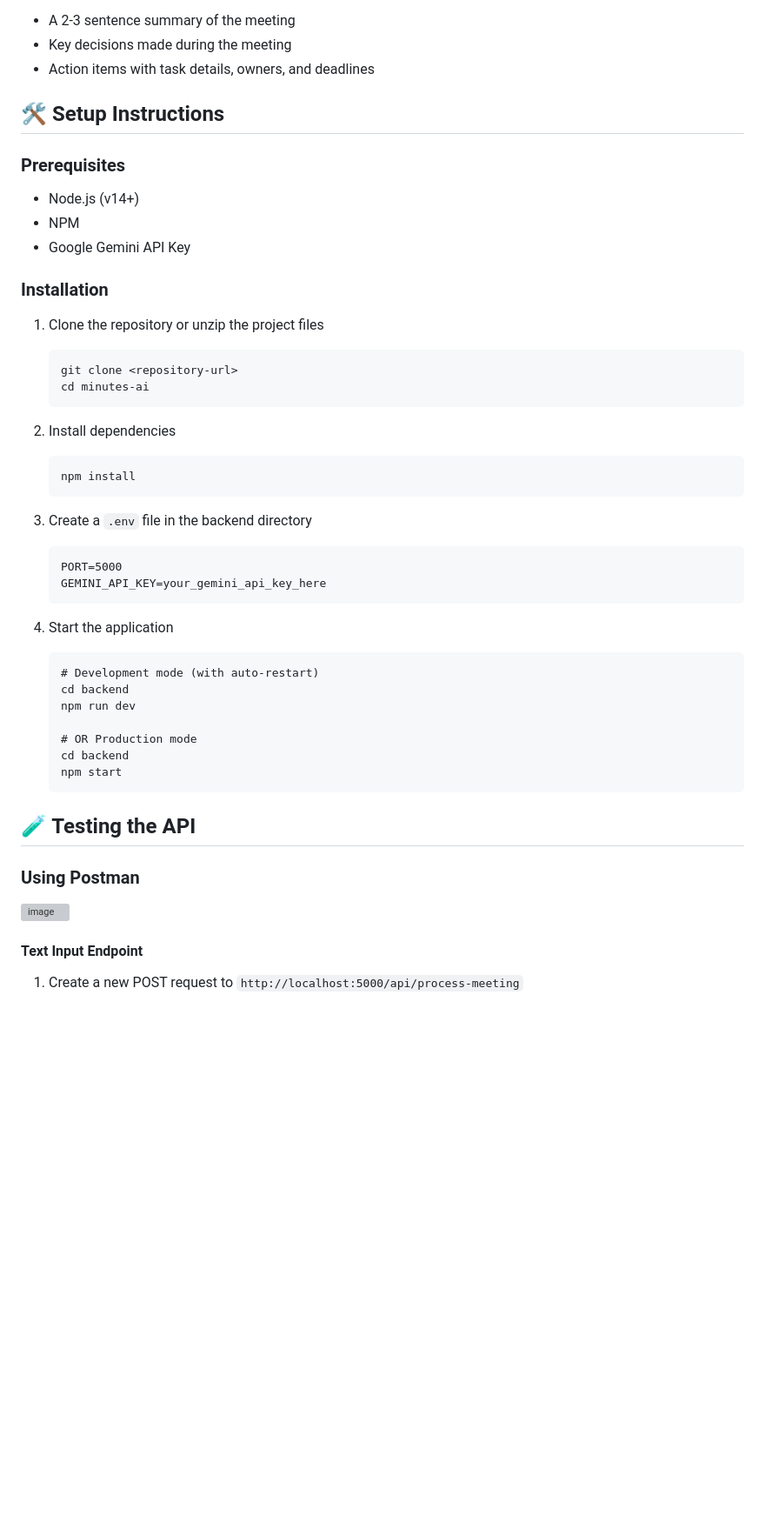
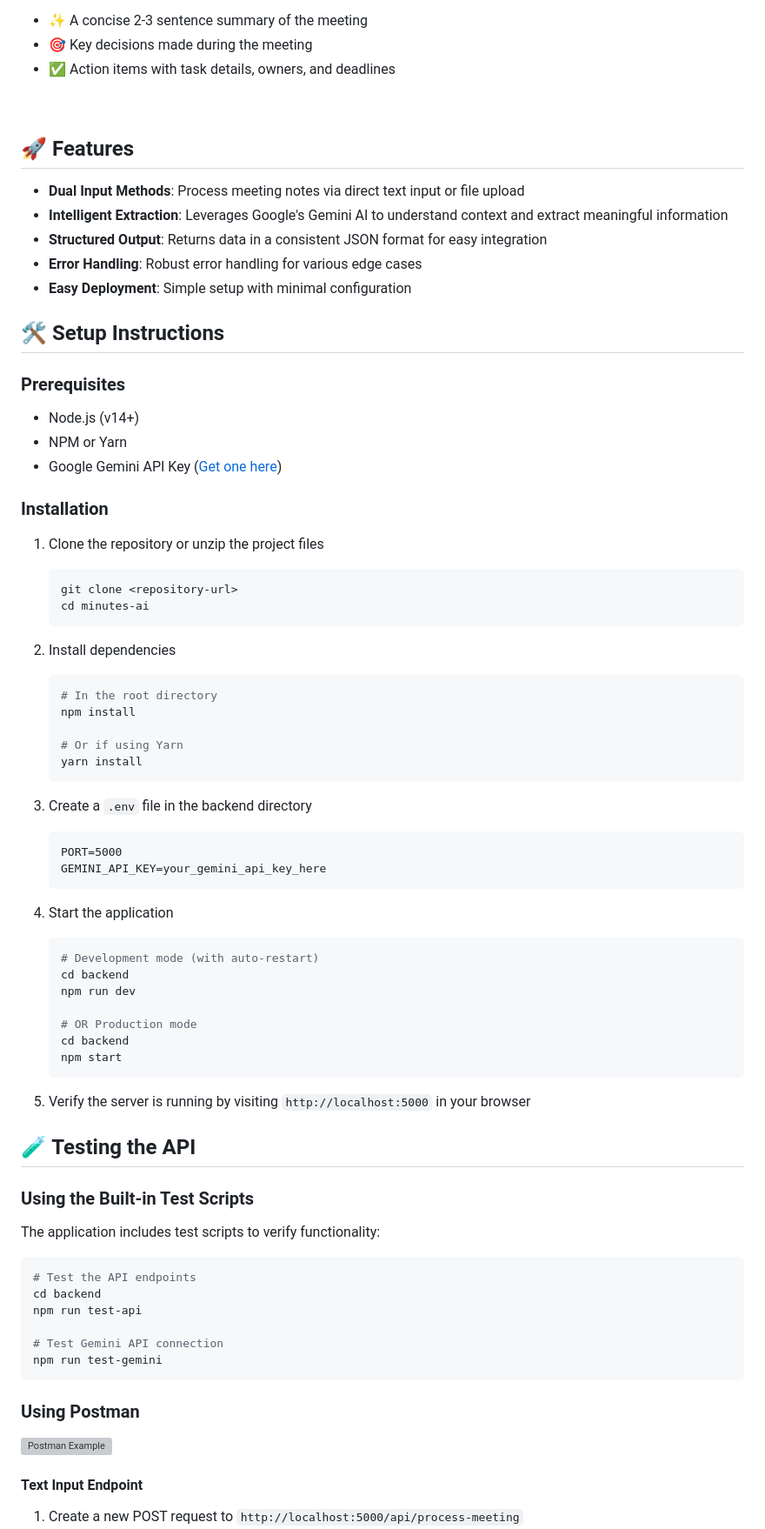
Before and after one commit to Swayam-code/Minutes-AI, a Markdown page: README.md, the part around the change printed below. Shown: that part at 87% size. GitHub-like rendering; blank space fills up the shorter version; grey boxes are pictures that could not be loaded.

````diff
--- a/README.md
+++ b/README.md
@@ -10,29 +16,43 @@ A Node.js backend service integrated with Google's Gemini API that processes mee
 
 This application accepts meeting notes (either as raw text or a .txt file) and uses Google's Gemini AI to extract:
 
-- A 2-3 sentence summary of the meeting
-- Key decisions made during the meeting
-- Action items with task details, owners, and deadlines
+- ✨ A concise 2-3 sentence summary of the meeting
+- 🎯 Key decisions made during the meeting
+- ✅ Action items with task details, owners, and deadlines
+
+<br clear="right"/>
+
+## 🚀 Features
+
+- **Dual Input Methods**: Process meeting notes via direct text input or file upload
+- **Intelligent Extraction**: Leverages Google's Gemini AI to understand context and extract meaningful information
+- **Structured Output**: Returns data in a consistent JSON format for easy integration
+- **Error Handling**: Robust error handling for various edge cases
+- **Easy Deployment**: Simple setup with minimal configuration
 
 ## 🛠️ Setup Instructions
 
 ### Prerequisites
 
 - Node.js (v14+)
-- NPM
-- Google Gemini API Key
+- NPM or Yarn
+- Google Gemini API Key ([Get one here](https://https://aistudio.google.com/apikey/))
 
 ### Installation
 
 1. Clone the repository or unzip the project files
-   ```
+   ```bash
    git clone <repository-url>
    cd minutes-ai
    ```
 
 2. Install dependencies
-   ```
+   ```bash
+   # In the root directory
    npm install
+
+   # Or if using Yarn
+   yarn install
    ```
 
 3. Create a `.env` file in the backend directory
@@ -42,7 +62,7 @@ This application accepts meeting notes (either as raw text or a .txt file) and u
    ```
 
 4. Start the application
-   ```
+   ```bash
    # Development mode (with auto-restart)
    cd backend
    npm run dev
@@ -52,10 +72,26 @@ This application accepts meeting notes (either as raw text or a .txt file) and u
    npm start
    ```
 
+5. Verify the server is running by visiting `http://localhost:5000` in your browser
+
 ## 🧪 Testing the API
 
+### Using the Built-in Test Scripts
+
+The application includes test scripts to verify functionality:
+
+```bash
+# Test the API endpoints
+cd backend
+npm run test-api
+
+# Test Gemini API connection
+npm run test-gemini
+```
+
 ### Using Postman
-<img width="698" alt="image" src="https://github.com/user-attachments/assets/68dd768c-1cd4-4035-9f72-3d87f8ff64f1" />
+
+<img width="698" alt="Postman Example" src="https://github.com/user-attachments/assets/68dd768c-1cd4-4035-9f72-3d87f8ff64f1" />
 
 #### Text Input Endpoint
 
````
Also changed, not shown: other parts of README.md (+137 -28 lines).
